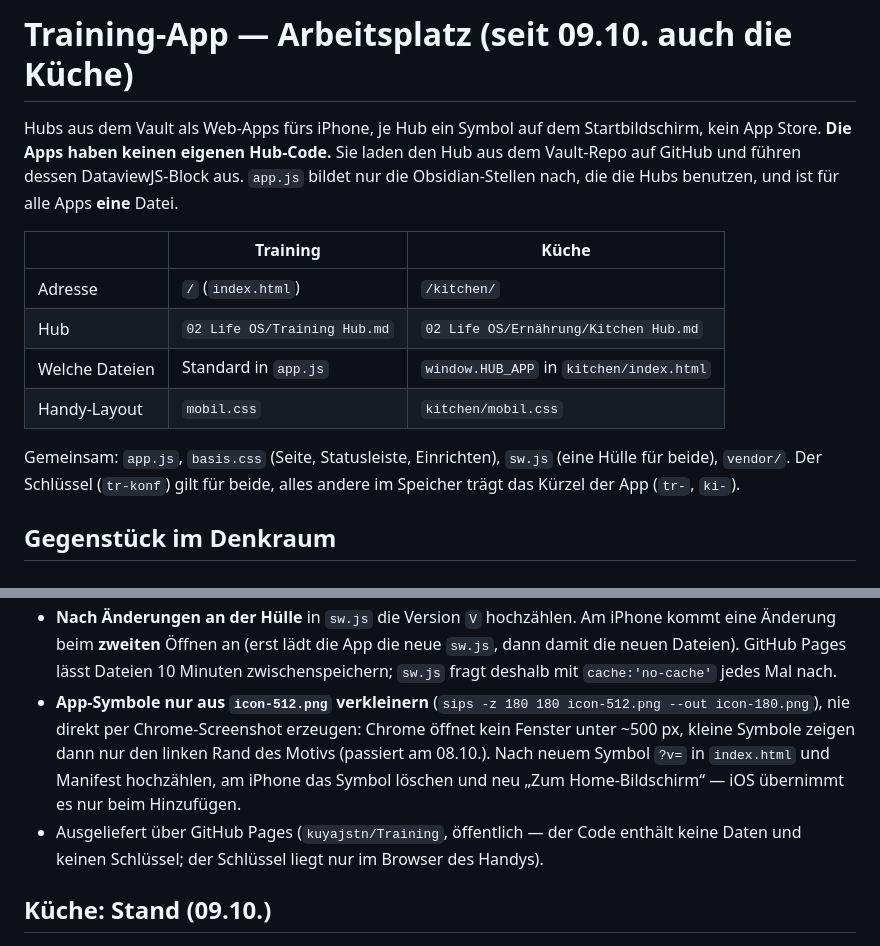
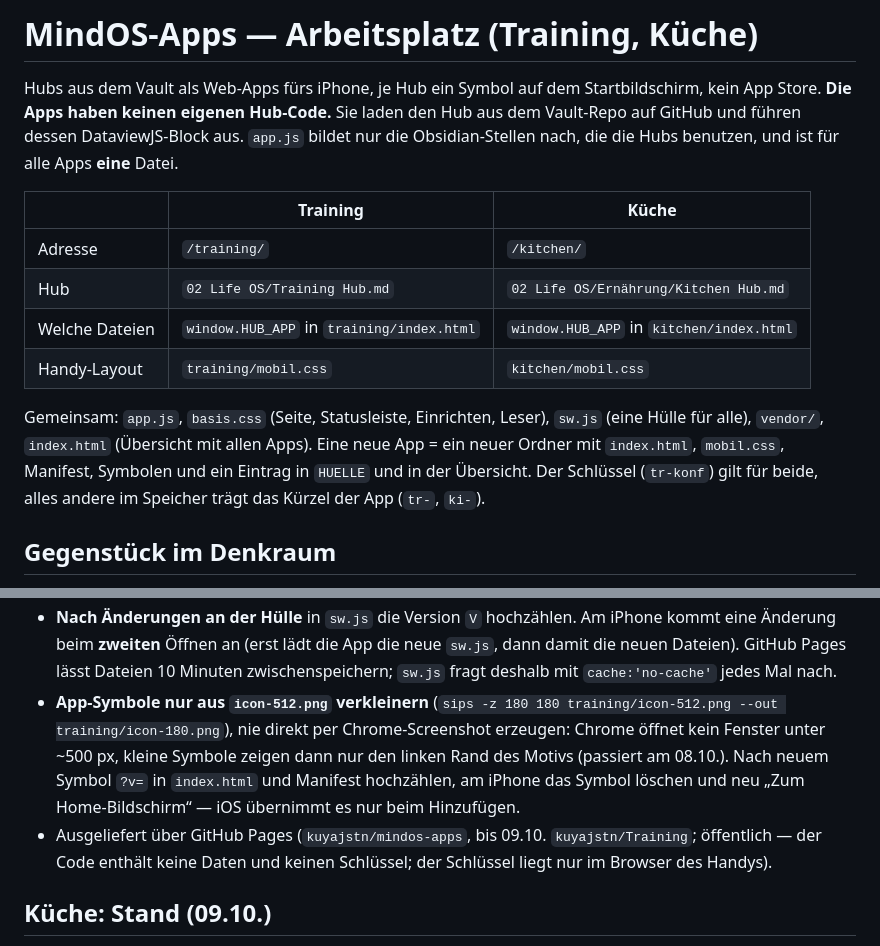
Before and after one commit to kuyajstn/Training, a Markdown page: AGENTS.md, 2 parts joined by grey strips. Drawn GitHub-style.

Commit message:
Doku: Ordner und Repo heißen mindos-apps
Co-Authored-By: Claude Opus 5.5 <noreply@anthropic.com>

```diff
--- a/AGENTS.md
+++ b/AGENTS.md
@@ -1,4 +1,4 @@
-# Training-App — Arbeitsplatz (seit 09.10. auch die Küche)
+# MindOS-Apps — Arbeitsplatz (Training, Küche)
 
 Hubs aus dem Vault als Web-Apps fürs iPhone, je Hub ein Symbol auf dem Startbildschirm, kein App Store.
 **Die Apps haben keinen eigenen Hub-Code.** Sie laden den Hub aus dem Vault-Repo auf GitHub und führen dessen
@@ -7,12 +7,14 @@ Apps **eine** Datei.
 
 | | Training | Küche |
 |---|---|---|
-| Adresse | `/` (`index.html`) | `/kitchen/` |
+| Adresse | `/training/` | `/kitchen/` |
 | Hub | `02 Life OS/Training Hub.md` | `02 Life OS/Ernährung/Kitchen Hub.md` |
-| Welche Dateien | Standard in `app.js` | `window.HUB_APP` in `kitchen/index.html` |
-| Handy-Layout | `mobil.css` | `kitchen/mobil.css` |
+| Welche Dateien | `window.HUB_APP` in `training/index.html` | `window.HUB_APP` in `kitchen/index.html` |
+| Handy-Layout | `training/mobil.css` | `kitchen/mobil.css` |
 
-Gemeinsam: `app.js`, `basis.css` (Seite, Statusleiste, Einrichten), `sw.js` (eine Hülle für beide), `vendor/`.
+Gemeinsam: `app.js`, `basis.css` (Seite, Statusleiste, Einrichten, Leser), `sw.js` (eine Hülle für alle), `vendor/`,
+`index.html` (Übersicht mit allen Apps). Eine neue App = ein neuer Ordner mit `index.html`, `mobil.css`, Manifest, Symbolen
+und ein Eintrag in `HUELLE` und in der Übersicht.
 Der Schlüssel (`tr-konf`) gilt für beide, alles andere im Speicher trägt das Kürzel der App (`tr-`, `ki-`).
 
 ## Gegenstück im Denkraum
@@ -46,11 +48,11 @@ Der Schlüssel (`tr-konf`) gilt für beide, alles andere im Speicher trägt das
 - **Nach Änderungen an der Hülle** in `sw.js` die Version `V` hochzählen. Am iPhone kommt eine Änderung
   beim **zweiten** Öffnen an (erst lädt die App die neue `sw.js`, dann damit die neuen Dateien). GitHub Pages
   lässt Dateien 10 Minuten zwischenspeichern; `sw.js` fragt deshalb mit `cache:'no-cache'` jedes Mal nach.
-- **App-Symbole nur aus `icon-512.png` verkleinern** (`sips -z 180 180 icon-512.png --out icon-180.png`), nie direkt
+- **App-Symbole nur aus `icon-512.png` verkleinern** (`sips -z 180 180 training/icon-512.png --out training/icon-180.png`), nie direkt
   per Chrome-Screenshot erzeugen: Chrome öffnet kein Fenster unter ~500 px, kleine Symbole zeigen dann nur den
   linken Rand des Motivs (passiert am 08.10.). Nach neuem Symbol `?v=` in `index.html` und Manifest hochzählen,
   am iPhone das Symbol löschen und neu „Zum Home-Bildschirm“ — iOS übernimmt es nur beim Hinzufügen.
-- Ausgeliefert über GitHub Pages (`kuyajstn/Training`, öffentlich — der Code enthält keine Daten
+- Ausgeliefert über GitHub Pages (`kuyajstn/mindos-apps`, bis 09.10. `kuyajstn/Training`; öffentlich — der Code enthält keine Daten
   und keinen Schlüssel; der Schlüssel liegt nur im Browser des Handys).
 
 ## Küche: Stand (09.10.)
```
